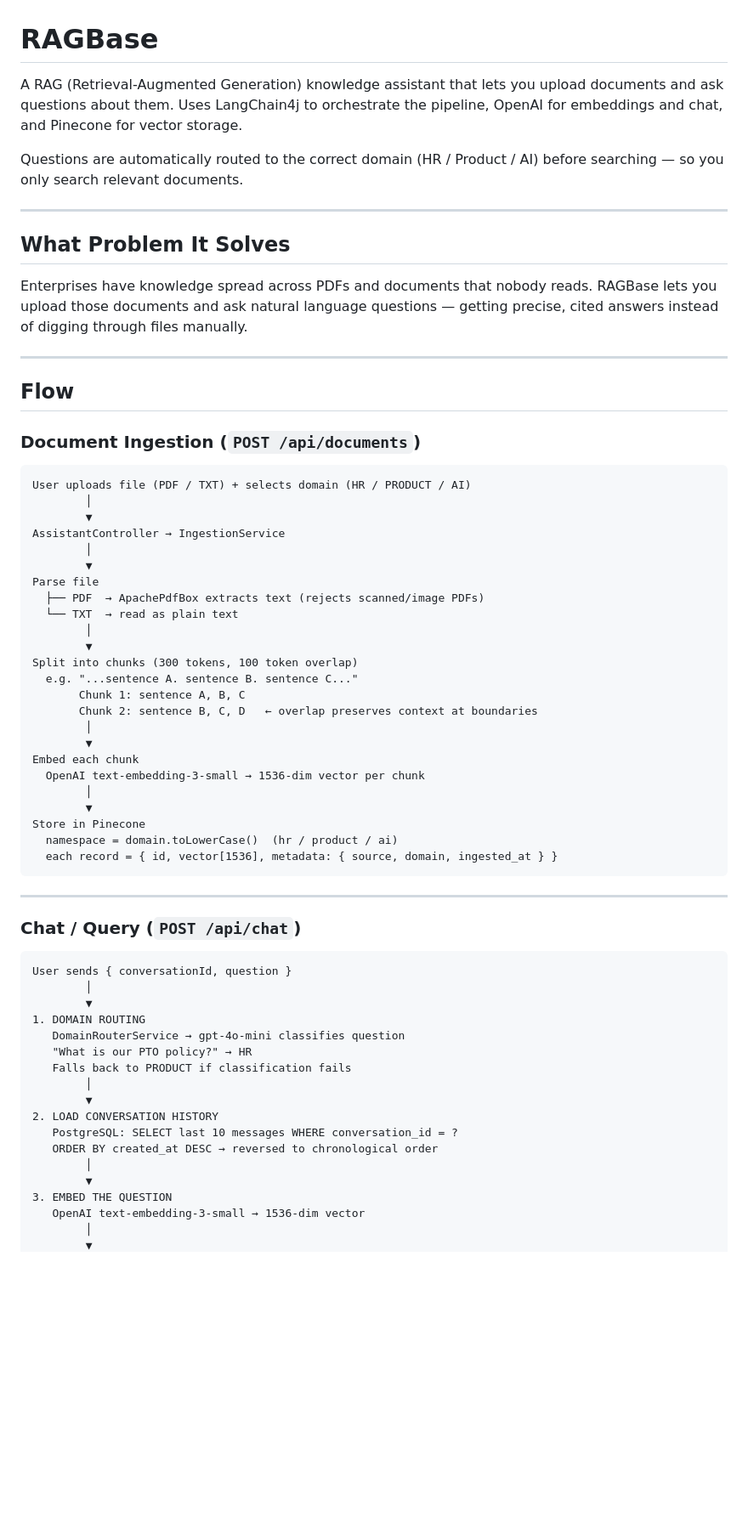
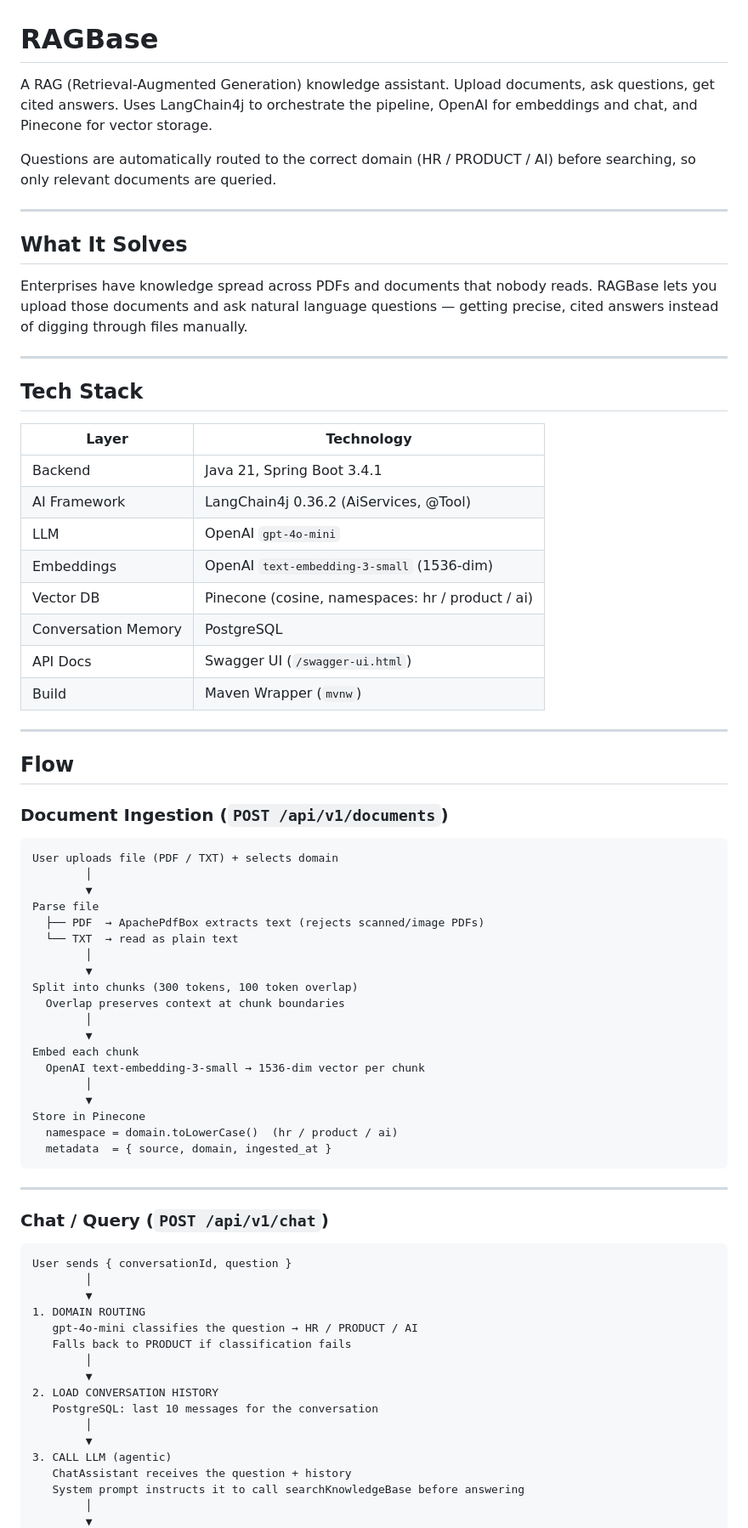
Before and after one commit to ankurnitt21/RAGBase, a Markdown page: README.md, the part around one of its changes. Shown at 85% size. Drawn GitHub-style; blank space fills up the shorter version.

````diff
--- a/README.md
+++ b/README.md
@@ -1,26 +1,38 @@
 # RAGBase
 
-A RAG (Retrieval-Augmented Generation) knowledge assistant that lets you upload documents and ask questions about them. Uses LangChain4j to orchestrate the pipeline, OpenAI for embeddings and chat, and Pinecone for vector storage.
+A RAG (Retrieval-Augmented Generation) knowledge assistant. Upload documents, ask questions, get cited answers. Uses LangChain4j to orchestrate the pipeline, OpenAI for embeddings and chat, and Pinecone for vector storage.
 
-Questions are automatically routed to the correct domain (HR / Product / AI) before searching — so you only search relevant documents.
+Questions are automatically routed to the correct domain (HR / PRODUCT / AI) before searching, so only relevant documents are queried.
 
 ---
 
-## What Problem It Solves
+## What It Solves
 
 Enterprises have knowledge spread across PDFs and documents that nobody reads. RAGBase lets you upload those documents and ask natural language questions — getting precise, cited answers instead of digging through files manually.
 
 ---
 
+## Tech Stack
+
+| Layer | Technology |
+|---|---|
+| Backend | Java 21, Spring Boot 3.4.1 |
+| AI Framework | LangChain4j 0.36.2 (AiServices, @Tool) |
+| LLM | OpenAI `gpt-4o-mini` |
+| Embeddings | OpenAI `text-embedding-3-small` (1536-dim) |
+| Vector DB | Pinecone (cosine, namespaces: hr / product / ai) |
+| Conversation Memory | PostgreSQL |
+| API Docs | Swagger UI (`/swagger-ui.html`) |
+| Build | Maven Wrapper (`mvnw`) |
+
+---
+
 ## Flow
 
-### Document Ingestion (`POST /api/documents`)
+### Document Ingestion (`POST /api/v1/documents`)
 
 ```
-User uploads file (PDF / TXT) + selects domain (HR / PRODUCT / AI)
-        │
-        ▼
-AssistantController → IngestionService
+User uploads file (PDF / TXT) + selects domain
         │
         ▼
 Parse file
@@ -29,9 +41,7 @@ Parse file
         │
         ▼
 Split into chunks (300 tokens, 100 token overlap)
-  e.g. "...sentence A. sentence B. sentence C..."
-       Chunk 1: sentence A, B, C
-       Chunk 2: sentence B, C, D   ← overlap preserves context at boundaries
+  Overlap preserves context at chunk boundaries
         │
         ▼
 Embed each chunk
@@ -40,29 +50,28 @@ Embed each chunk
         ▼
 Store in Pinecone
   namespace = domain.toLowerCase()  (hr / product / ai)
-  each record = { id, vector[1536], metadata: { source, domain, ingested_at } }
+  metadata  = { source, domain, ingested_at }
 ```
 
 ---
 
-### Chat / Query (`POST /api/chat`)
+### Chat / Query (`POST /api/v1/chat`)
 
 ```
 User sends { conversationId, question }
         │
         ▼
 1. DOMAIN ROUTING
-   DomainRouterService → gpt-4o-mini classifies question
-   "What is our PTO policy?" → HR
+   gpt-4o-mini classifies the question → HR / PRODUCT / AI
    Falls back to PRODUCT if classification fails
         │
         ▼
 2. LOAD CONVERSATION HISTORY
-   PostgreSQL: SELECT last 10 messages WHERE conversation_id = ?
-   ORDER BY created_at DESC → reversed to chronological order
+   PostgreSQL: last 10 messages for the conversation
         │
         ▼
-3. EMBED THE QUESTION
-   OpenAI text-embedding-3-small → 1536-dim vector
+3. CALL LLM (agentic)
+   ChatAssistant receives the question + history
+   System prompt instructs it to call searchKnowledgeBase before answering
         │
         ▼
````
Also changed, not shown: other parts of README.md (+34 -78 lines).
